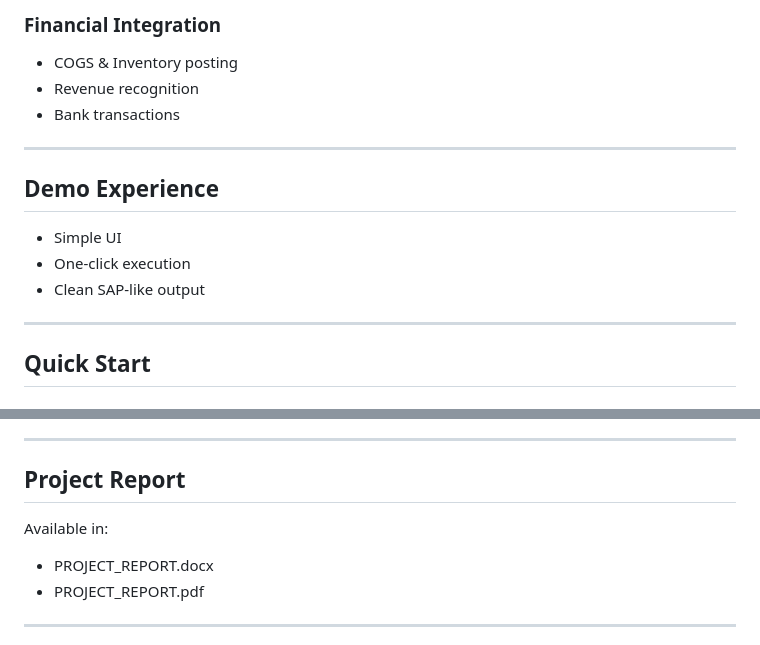
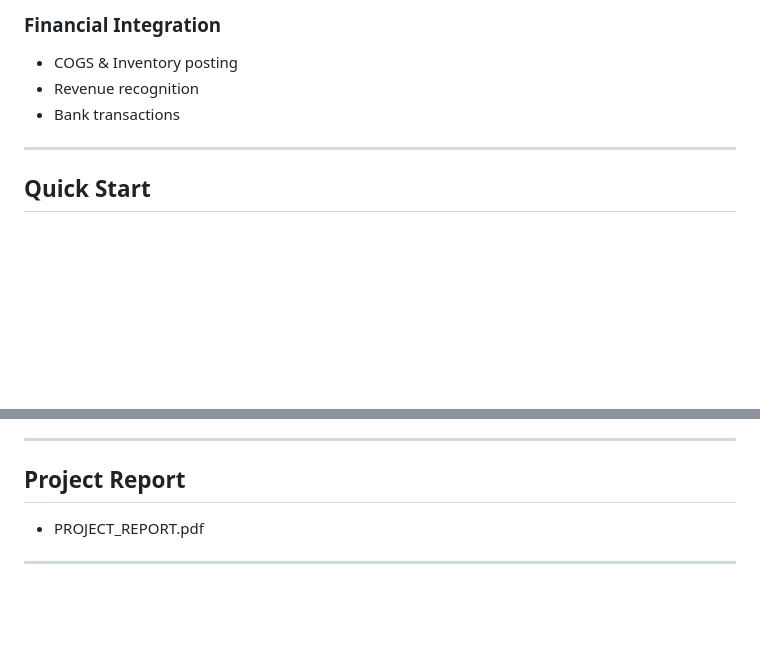
Before and after one commit to CoderIshanGupta/SAP-O2C, a Markdown page: README.md, 2 parts joined by grey strips. GitHub-like rendering; blank space fills up the shorter version.

```diff
--- a/README.md
+++ b/README.md
@@ -78,13 +78,6 @@ sap-o2c-final/
 
 ---
 
-## Demo Experience
-- Simple UI
-- One-click execution
-- Clean SAP-like output
-
----
-
 ## Quick Start
 
 ### Install Dependencies
@@ -148,9 +142,6 @@ Accounting:
 ---
 
 ## Project Report
-
-Available in:
-- PROJECT_REPORT.docx
 - PROJECT_REPORT.pdf
 
 ---
```
Also changed, not shown: other parts of README.md (+2 -1 lines).
